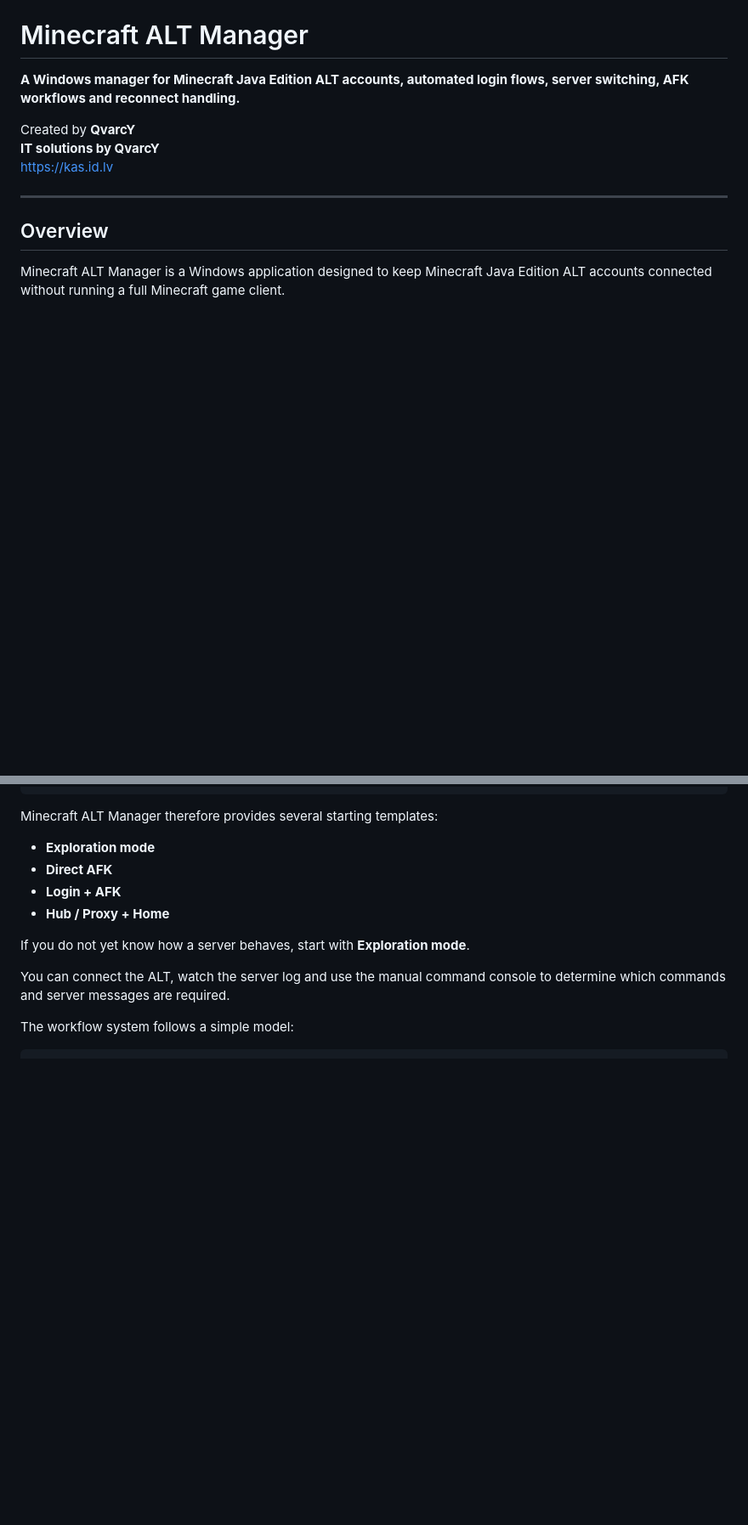
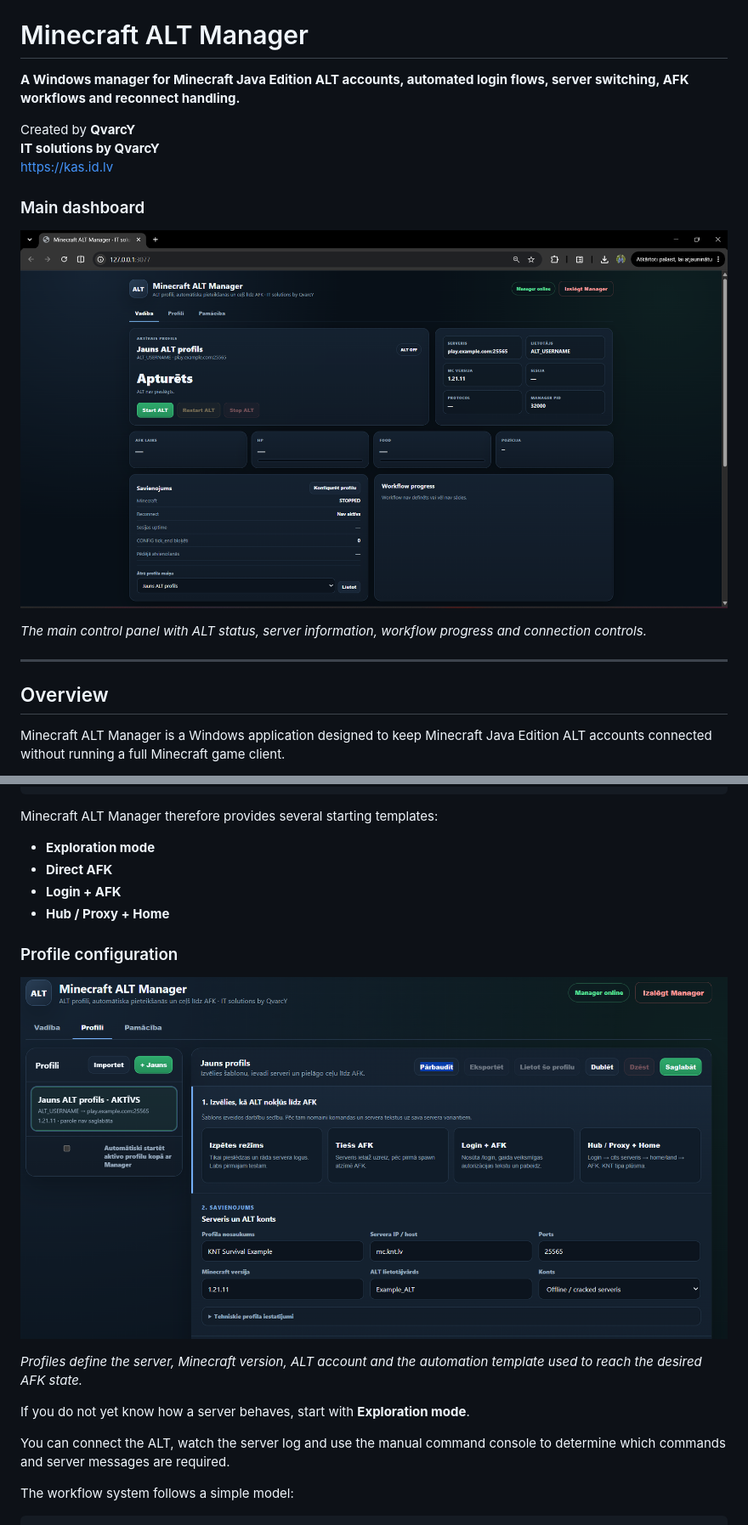
Before and after one commit to QvarcY/minecraft-alt-manager, a Markdown page: README.md, 2 parts joined by grey strips. Shown at 85% size. Drawn GitHub-style; pictures changed too: docs/screenshots/01-main-dashboard.png (added), docs/screenshots/02-profile-configuration.png (added); blank space fills up the shorter version.

Commit message:
Add README screenshots and visual documentation

```diff
--- a/README.md
+++ b/README.md
@@ -5,6 +5,12 @@
 Created by **QvarcY**<br>
 **IT solutions by QvarcY**<br>
 https://kas.id.lv
+
+### Main dashboard
+
+![Minecraft ALT Manager main dashboard](docs/screenshots/01-main-dashboard.png)
+
+*The main control panel with ALT status, server information, workflow progress and connection controls.*
 
 ---
 
@@ -191,6 +197,12 @@ Minecraft ALT Manager therefore provides several starting templates:
 - **Login + AFK**
 - **Hub / Proxy + Home**
 
+### Profile configuration
+
+![Minecraft ALT Manager profile configuration](docs/screenshots/02-profile-configuration.png)
+
+*Profiles define the server, Minecraft version, ALT account and the automation template used to reach the desired AFK state.*
+
 If you do not yet know how a server behaves, start with **Exploration mode**.
 
 You can connect the ALT, watch the server log and use the manual command console to determine which commands and server messages are required.
```
Also changed, not shown: other parts of README.md (+12 -0 lines), docs/screenshots/03-workflow-automation.png (added), docs/screenshots/04-afk-complete.png (added).
